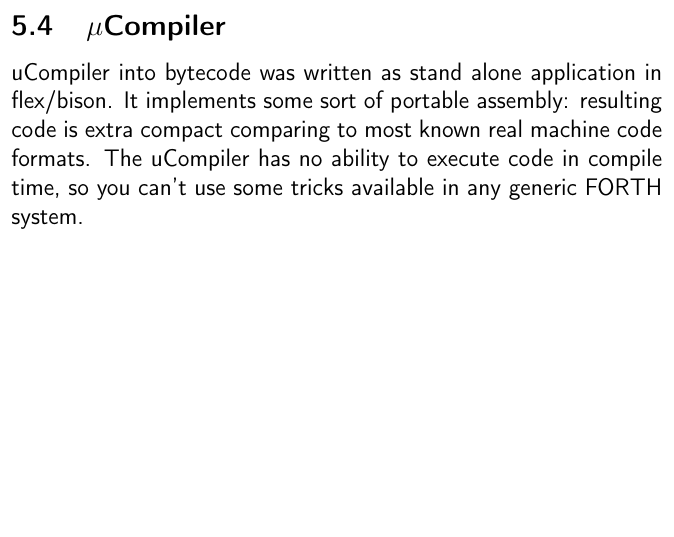
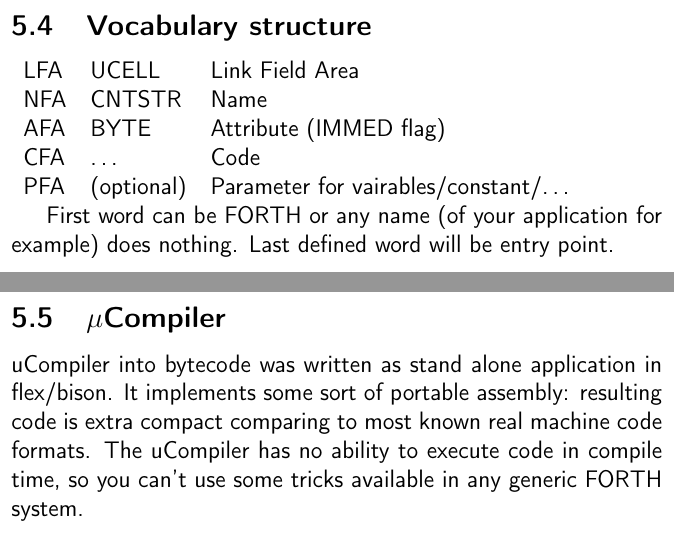
Before and after one commit to ponyatov/oo, a LaTeX thesis (doc/manual.tex, which reads doc/micro/forth.tex, doc/micro/vocab.tex): part of page 102 of 110 before the commit and two parts of pages 103 and 104 of 112 after it, the two joined at a grey line, cut at the place of the change, the shorter picture padded with empty space. Compiled offline with pdfLaTeX.

Commit message:
+ ucovab
Signed-off-by: Dmitry Ponyatov <dponiatov@icbcom.ru>

```diff
--- a/doc/micro/forth.tex
+++ b/doc/micro/forth.tex
@@ -14,6 +14,7 @@ things in one command,\ldots
 
 \input{micro/files}
 \input{micro/arch}
+\input{micro/vocab}
 \input{micro/compiler}
 
 \secup
--- /dev/null
+++ b/doc/micro/vocab.tex
@@ -0,0 +1,13 @@
+\clearpage
+\secrel{Vocabulary structure}\label{uvocab}
+
+\begin{tabular}{l l l}
+LFA & UCELL & Link Field Area \\
+NFA & CNTSTR & Name \\
+AFA & BYTE & Attribute (IMMED flag) \\
+CFA & \ldots & Code \\
+PFA & (optional) & Parameter for vairables/constant/\ldots\\
+\end{tabular}
+
+First word can be FORTH or any name (of your application for example) does
+nothing. Last defined word will be entry point.
```
Also changed, not shown: doc/micro/arch.tex (line endings or trailing spaces), 2 other files.
